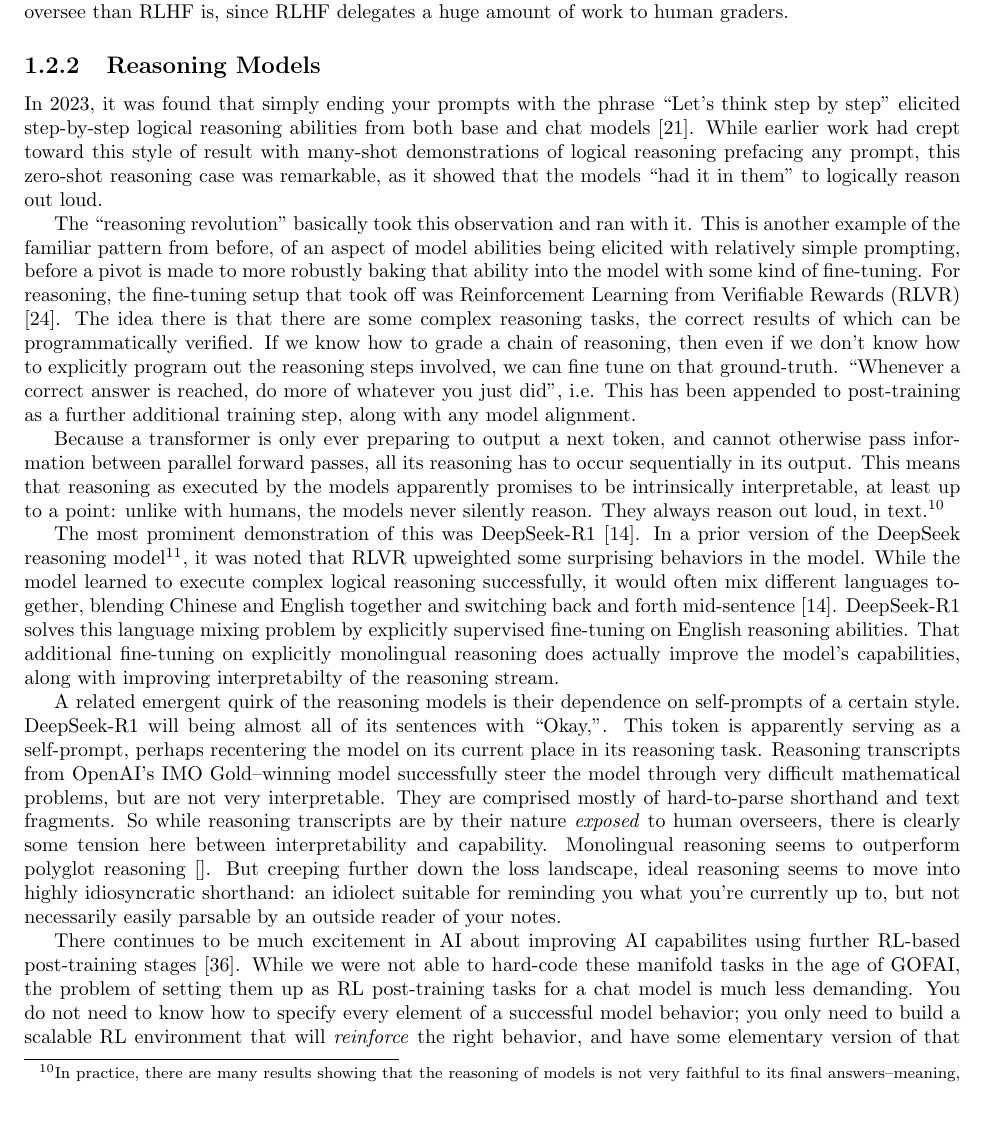
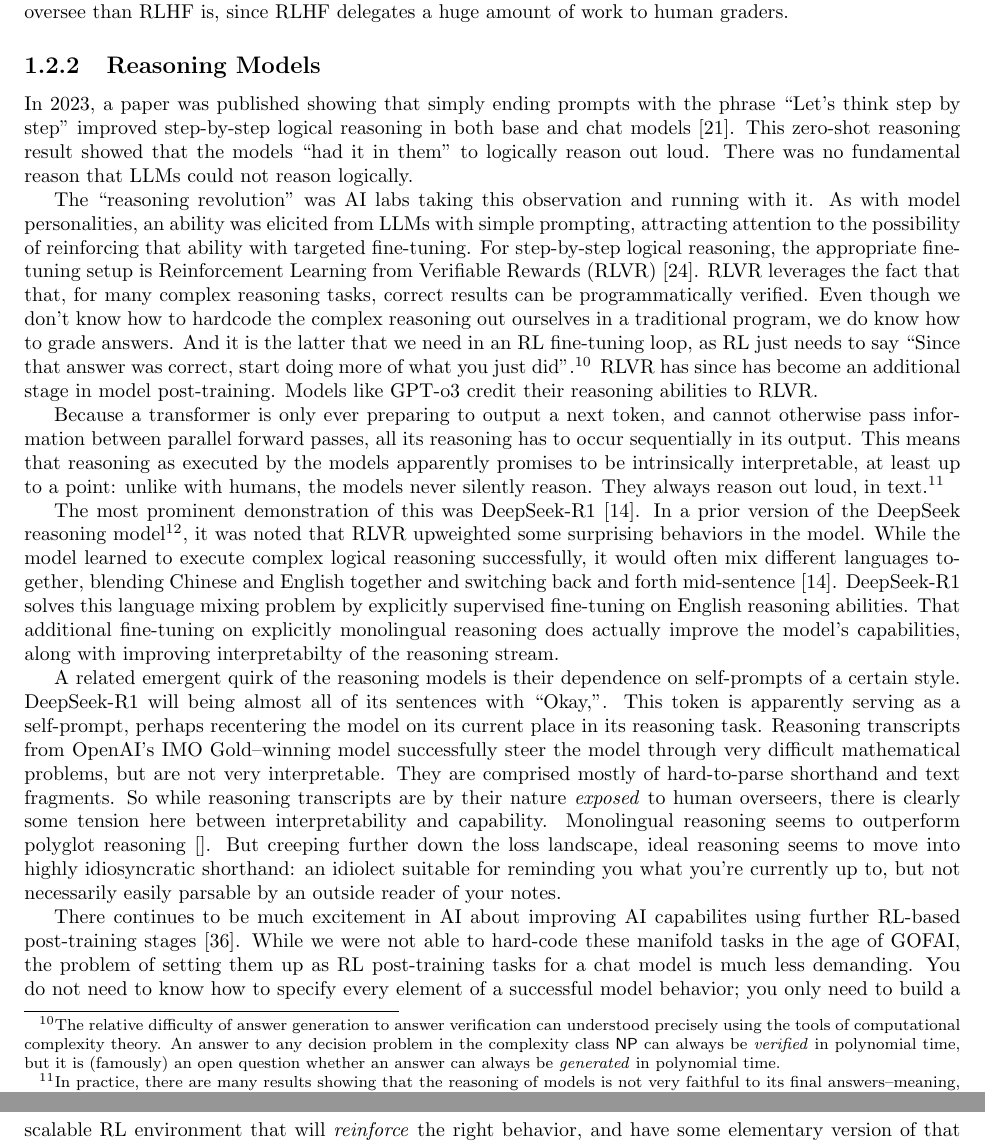
Before and after one commit to simbrain/NeuralNetworksCogSciBook, a LaTeX thesis (SampleContainerDoc.tex, which reads AI_Alignment.tex): part of page 5 of 14 before the commit and two parts of pages 5 and 6 of 14 after it, the two joined at a grey line, cut so that both start at the same text, the shorter picture padded with empty space. Compiled offline with pdfLaTeX.

Commit message:
fix: begin revising Reasoning Models

```diff
--- a/AI_Alignment.tex
+++ b/AI_Alignment.tex
@@ -318,26 +318,30 @@ target chat model values in RLAIF. RLAIF is more scalable and easier to oversee
 than RLHF is, since RLHF delegates a huge amount of work to human graders.
 
 \subsection{Reasoning Models}
-In 2023, it was found that simply ending your prompts with the phrase ``Let's
-think step by step'' elicited step-by-step logical reasoning abilities from
-both base and chat models \cite{kojima2023zeroshot}. While earlier work had
-crept toward this style of result with many-shot demonstrations of logical
-reasoning prefacing any prompt, this zero-shot reasoning case was remarkable,
-as it showed that the models ``had it in them'' to logically reason out loud.
+In 2023, a paper was published showing that simply ending prompts with the
+phrase ``Let's think step by step'' improved step-by-step logical reasoning in
+both base and chat models \cite{kojima2023zeroshot}. This zero-shot reasoning
+result showed that the models ``had it in them'' to logically reason out loud.
+There was no fundamental reason that LLMs could not reason logically.
 
-The ``reasoning revolution'' basically took this observation and ran with it.
-This is another example of the familiar pattern from before, of an aspect of
-model abilities being elicited with relatively simple prompting, before a pivot
-is made to more robustly baking that ability into the model with some kind of
-fine-tuning. For reasoning, the fine-tuning setup that took off was
-Reinforcement Learning from Verifiable Rewards (RLVR) \cite{lambert2025tulu}.
-The idea there is that there are some complex reasoning tasks, the correct
-results of which can be programmatically verified. If we know how to grade a
-chain of reasoning, then even if we don't know how to explicitly program out
-the reasoning steps involved, we can fine tune on that ground-truth. ``Whenever
-a correct answer is reached, do more of whatever you just did'', i.e. This has
-been appended to post-training as a further additional training step, along
-with any model alignment.
+The ``reasoning revolution'' was AI labs taking this observation and running
+with it. As with model personalities, an ability was elicited from LLMs with
+simple prompting, attracting attention to the possibility of reinforcing that
+ability with targeted fine-tuning. For step-by-step logical reasoning, the
+appropriate fine-tuning setup is Reinforcement Learning from Verifiable Rewards
+(RLVR) \cite{lambert2025tulu}. RLVR leverages the fact that that, for many
+complex reasoning tasks, correct results can be programmatically verified. Even
+though we don't know how to hardcode the complex reasoning out ourselves in a
+traditional program, we do know how to grade answers. And it is the latter that
+we need in an RL fine-tuning loop, as RL just needs to say ``Since that answer
+was correct, start doing more of what you just did''.\footnote{The relative
+difficulty of answer generation to answer verification can understood precisely
+using the tools of computational complexity theory. An answer to any decision
+problem in the complexity class $\mathsf{NP}$ can always be \emph{verified} in
+polynomial time, but it is (famously) an open question whether an answer can
+always be \emph{generated} in polynomial time.} RLVR has since has become an
+additional stage in model post-training. Models like GPT-o3 credit their
+reasoning abilities to RLVR.
 
 Because a transformer is only ever preparing to output a next token, and cannot
 otherwise pass information between parallel forward passes, all its reasoning
```
